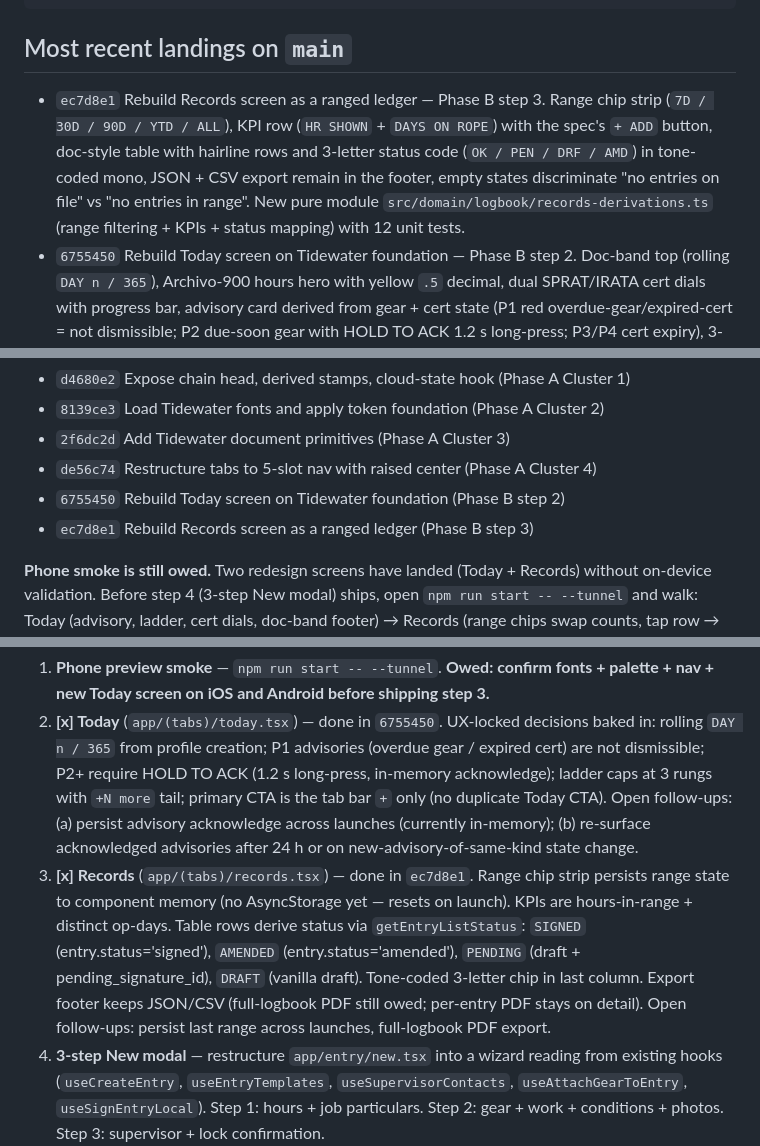
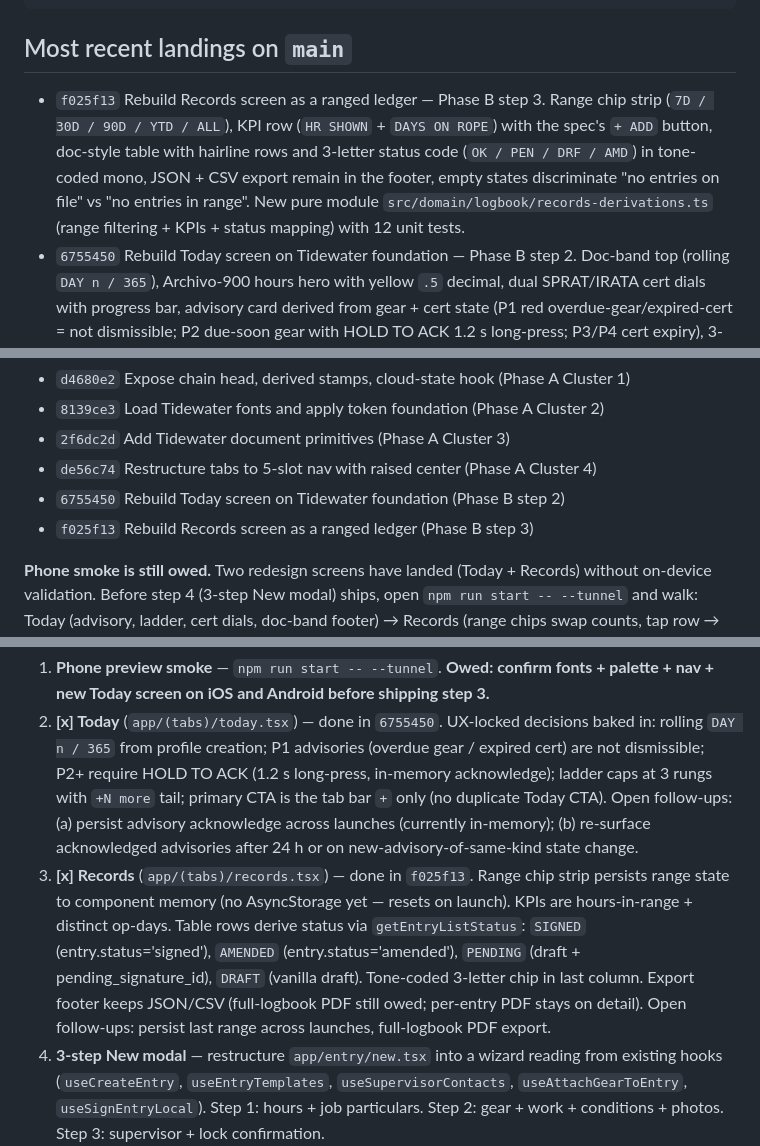
Before and after one commit to Bloodshed-Rain/RALKREDUX, a Markdown page: docs/CODEX_HANDOFF.md, 3 parts joined by grey strips. GitHub-like rendering.

Commit message:
Correct Records hash reference in handoff
The amend that filled in the placeholder hash gave the commit a new
sha; the handoff inside that commit referenced the pre-amend hash.
Point the "Most recent landings" + "Validation Status" entries at the
real commit f025f13.

Co-Authored-By: Claude Opus 4.7 (1M context) <noreply@anthropic.com>

```diff
--- a/docs/CODEX_HANDOFF.md
+++ b/docs/CODEX_HANDOFF.md
@@ -72,7 +72,7 @@ No schema changes, no ENTRY_HASH_VERSION bump.
 
 ## Most recent landings on `main`
 
-- `ec7d8e1` Rebuild Records screen as a ranged ledger — Phase B step 3. Range chip strip (`7D / 30D / 90D / YTD / ALL`), KPI row (`HR SHOWN` + `DAYS ON ROPE`) with the spec's `+ ADD` button, doc-style table with hairline rows and 3-letter status code (`OK / PEN / DRF / AMD`) in tone-coded mono, JSON + CSV export remain in the footer, empty states discriminate "no entries on file" vs "no entries in range". New pure module `src/domain/logbook/records-derivations.ts` (range filtering + KPIs + status mapping) with 12 unit tests.
+- `f025f13` Rebuild Records screen as a ranged ledger — Phase B step 3. Range chip strip (`7D / 30D / 90D / YTD / ALL`), KPI row (`HR SHOWN` + `DAYS ON ROPE`) with the spec's `+ ADD` button, doc-style table with hairline rows and 3-letter status code (`OK / PEN / DRF / AMD`) in tone-coded mono, JSON + CSV export remain in the footer, empty states discriminate "no entries on file" vs "no entries in range". New pure module `src/domain/logbook/records-derivations.ts` (range filtering + KPIs + status mapping) with 12 unit tests.
 - `6755450` Rebuild Today screen on Tidewater foundation — Phase B step 2. Doc-band top (rolling `DAY n / 365`), Archivo-900 hours hero with yellow `.5` decimal, dual SPRAT/IRATA cert dials with progress bar, advisory card derived from gear + cert state (P1 red overdue-gear/expired-cert = not dismissible; P2 due-soon gear with HOLD TO ACK 1.2 s long-press; P3/P4 cert expiry), 3-rung action ladder with ghost rungs when sparse, signed-today banner with rotated Newsreader stamp, doc-band footer with chain head. Pull-to-refresh + focus-invalidation wired. New pure module `src/domain/logbook/today-derivations.ts` + 30 unit tests.
 - `de56c74` Restructure tabs to 5-slot nav with raised center — 5-tab nav (Today / Records / New raised-center / Gear / More); `AppTabBar` renders the new-tab as a yellow circle with ink shadow; tap pushes directly to `/entry/new`. `dashboard.tsx` → `today.tsx`, `profile.tsx` → `more.tsx`. Mono-uppercase labels via IBM Plex Mono 500.
 - `2f6dc2d` Add Tidewater document primitives — six new primitives (`DocBand`, `FormCell`, `Stamp`, `Chip`, `RowDoc`, `SectionH`) under `src/ui/primitives/`, all token-driven, no inline hex. Used by Phase B screens.
@@ -340,7 +340,7 @@ Latest code-validation commits cover all of Phase A and Phase B steps 2–3:
 - `2f6dc2d` Add Tidewater document primitives (Phase A Cluster 3)
 - `de56c74` Restructure tabs to 5-slot nav with raised center (Phase A Cluster 4)
 - `6755450` Rebuild Today screen on Tidewater foundation (Phase B step 2)
-- `ec7d8e1` Rebuild Records screen as a ranged ledger (Phase B step 3)
+- `f025f13` Rebuild Records screen as a ranged ledger (Phase B step 3)
 
 **Phone smoke is still owed.** Two redesign screens have landed (Today + Records) without on-device validation. Before step 4 (3-step New modal) ships, open `npm run start -- --tunnel` and walk: Today (advisory, ladder, cert dials, doc-band footer) → Records (range chips swap counts, tap row → entry detail, ADD → /entry/new, JSON/CSV exports share) → 5-tab nav. Anything that doesn't render correctly here will be cheaper to fix now than after the New modal lands.
 
@@ -375,7 +375,7 @@ Suggested approach for Phase B (separate commits per screen, matching the projec
 
 1. **Phone preview smoke** — `npm run start -- --tunnel`. **Owed: confirm fonts + palette + nav + new Today screen on iOS and Android before shipping step 3.**
 2. **[x] Today** (`app/(tabs)/today.tsx`) — done in `6755450`. UX-locked decisions baked in: rolling `DAY n / 365` from profile creation; P1 advisories (overdue gear / expired cert) are not dismissible; P2+ require HOLD TO ACK (1.2 s long-press, in-memory acknowledge); ladder caps at 3 rungs with `+N more` tail; primary CTA is the tab bar `+` only (no duplicate Today CTA). Open follow-ups: (a) persist advisory acknowledge across launches (currently in-memory); (b) re-surface acknowledged advisories after 24 h or on new-advisory-of-same-kind state change.
-3. **[x] Records** (`app/(tabs)/records.tsx`) — done in `ec7d8e1`. Range chip strip persists range state to component memory (no AsyncStorage yet — resets on launch). KPIs are hours-in-range + distinct op-days. Table rows derive status via `getEntryListStatus`: `SIGNED` (entry.status='signed'), `AMENDED` (entry.status='amended'), `PENDING` (draft + pending_signature_id), `DRAFT` (vanilla draft). Tone-coded 3-letter chip in last column. Export footer keeps JSON/CSV (full-logbook PDF still owed; per-entry PDF stays on detail). Open follow-ups: persist last range across launches, full-logbook PDF export.
+3. **[x] Records** (`app/(tabs)/records.tsx`) — done in `f025f13`. Range chip strip persists range state to component memory (no AsyncStorage yet — resets on launch). KPIs are hours-in-range + distinct op-days. Table rows derive status via `getEntryListStatus`: `SIGNED` (entry.status='signed'), `AMENDED` (entry.status='amended'), `PENDING` (draft + pending_signature_id), `DRAFT` (vanilla draft). Tone-coded 3-letter chip in last column. Export footer keeps JSON/CSV (full-logbook PDF still owed; per-entry PDF stays on detail). Open follow-ups: persist last range across launches, full-logbook PDF export.
 4. **3-step New modal** — restructure `app/entry/new.tsx` into a wizard reading from existing hooks (`useCreateEntry`, `useEntryTemplates`, `useSupervisorContacts`, `useAttachGearToEntry`, `useSignEntryLocal`). Step 1: hours + job particulars. Step 2: gear + work + conditions + photos. Step 3: supervisor + lock confirmation.
 5. **Record detail** (`app/entry/[id].tsx`) — full doc-style view with `DocBand` chrome, `FormCell` rows, `Stamp` overlay set from `deriveEntryStamps()`, chain-hash footer.
 6. **Gear** (`app/(tabs)/gear.tsx`) — `useGearItems` + `useGearSummary` + `useRecordGearInspection`. `RowDoc` list with due-offset chip + tone-coded `Stamp` for `OVR` / `SOON` items.
```
